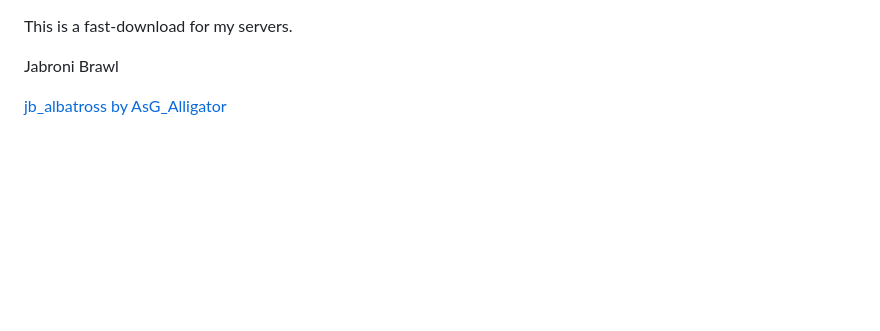
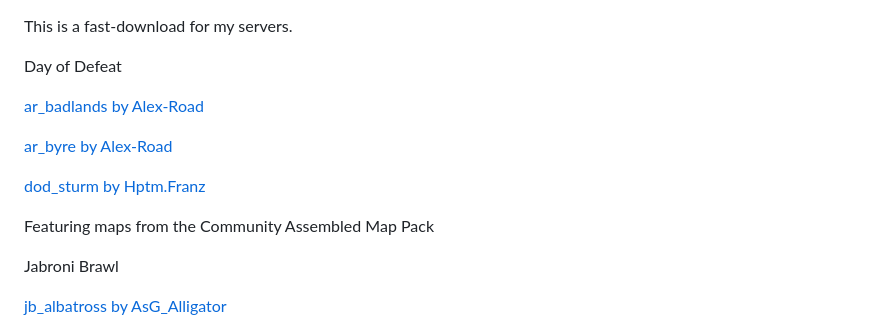
Before and after one commit to OpenlyFay/fast-dl, a Markdown page: README.md, the part around the change. GitHub-like rendering; blank space fills up the shorter version.

Commit message:
05/02/2023 day of defeat! just a few hours away!

```diff
--- a/README.md
+++ b/README.md
@@ -1,4 +1,14 @@
 This is a fast-download for my servers.
+
+Day of Defeat
+
+[ar_badlands by Alex-Road](https://gamebanana.com/mods/63748)
+
+[ar_byre by Alex-Road](https://gamebanana.com/mods/63753)
+
+[dod_sturm by Hptm.Franz](https://gamebanana.com/mods/64716)
+
+Featuring maps from the Community Assembled Map Pack
 
 Jabroni Brawl
 
```
